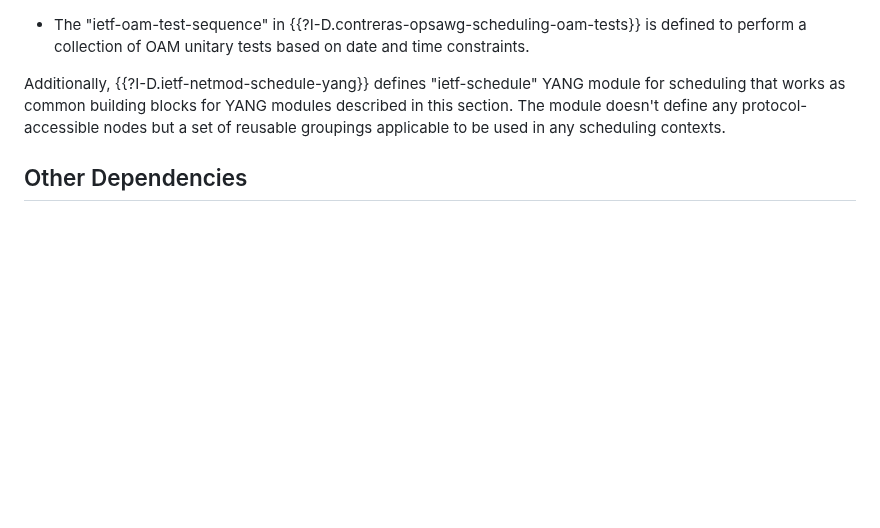
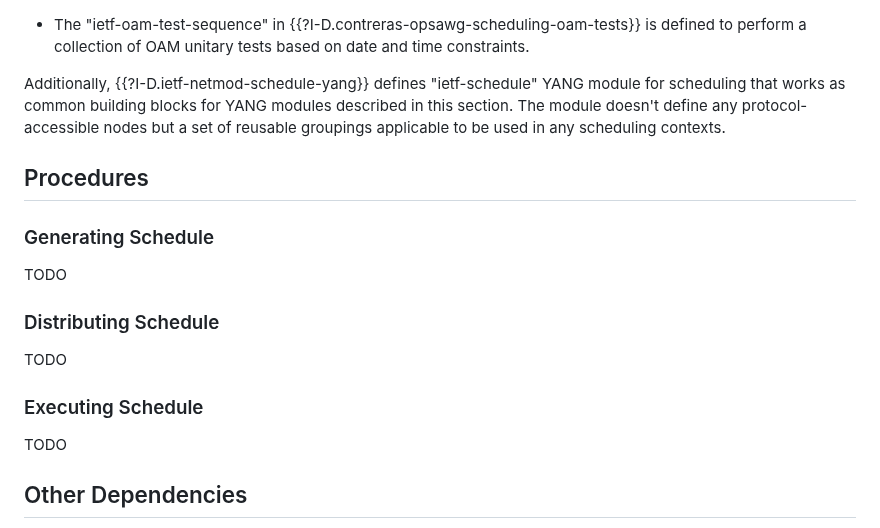
Before and after one commit to QiufangMa/control-schedule-framework, a Markdown page: draft-wqk-control-schedule-framework.md, the part around the change. Rendered like a GitHub page; blank space fills up the shorter version.

Commit message:
Update draft-wqk-control-schedule-framework.md
add Procedures clause

```diff
--- a/draft-wqk-control-schedule-framework.md
+++ b/draft-wqk-control-schedule-framework.md
@@ -389,6 +389,20 @@ described in this section. The module doesn't define any
 protocol-accessible nodes but a set of reusable groupings applicable to be used
 in any scheduling contexts.
 
+## Procedures
+
+### Generating Schedule
+
+TODO
+
+### Distributing Schedule
+
+TODO
+
+### Executing Schedule
+
+TODO
+
 ## Other Dependencies
 
 This sections presents some outstanding dependencies that need to be considered
```
